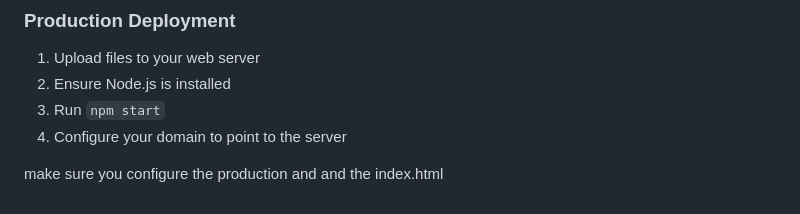
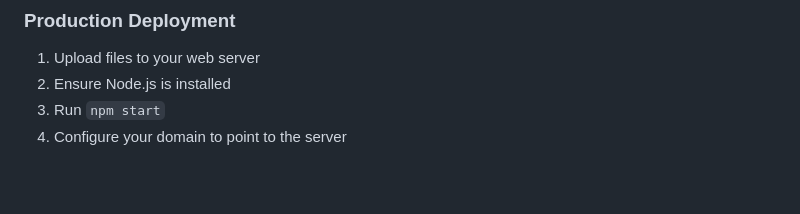
Before and after one commit to Igadsme/Polaris, a Markdown page: README.md, the part around the change. GitHub-like rendering; blank space fills up the shorter version.

Commit message:
Simplify production deployment instructions
Removed redundant instruction about configuring the production and index.html.

```diff
--- a/README.md
+++ b/README.md
@@ -126,5 +126,3 @@ npm start
 2. Ensure Node.js is installed
 3. Run `npm start`
 4. Configure your domain to point to the server
-
-make sure you configure the production and and the index.html
```
